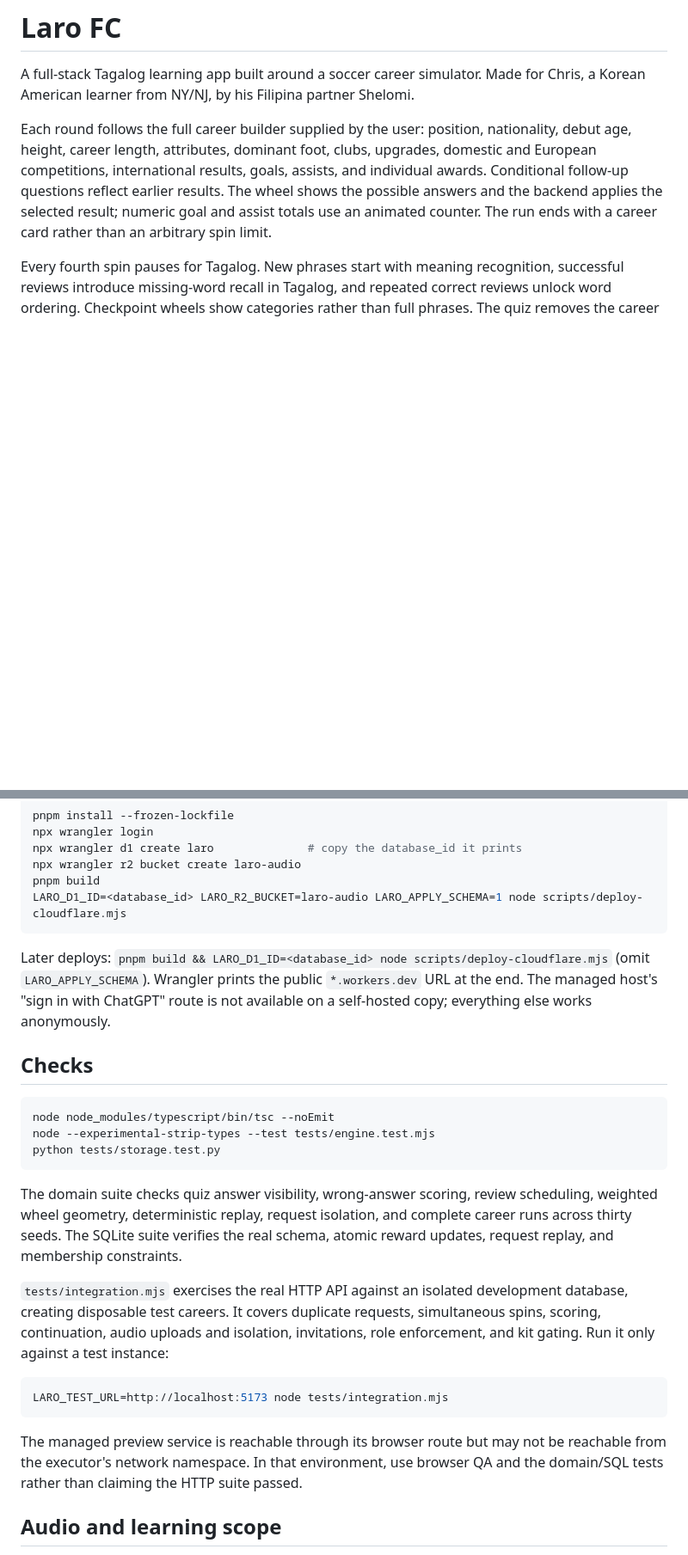
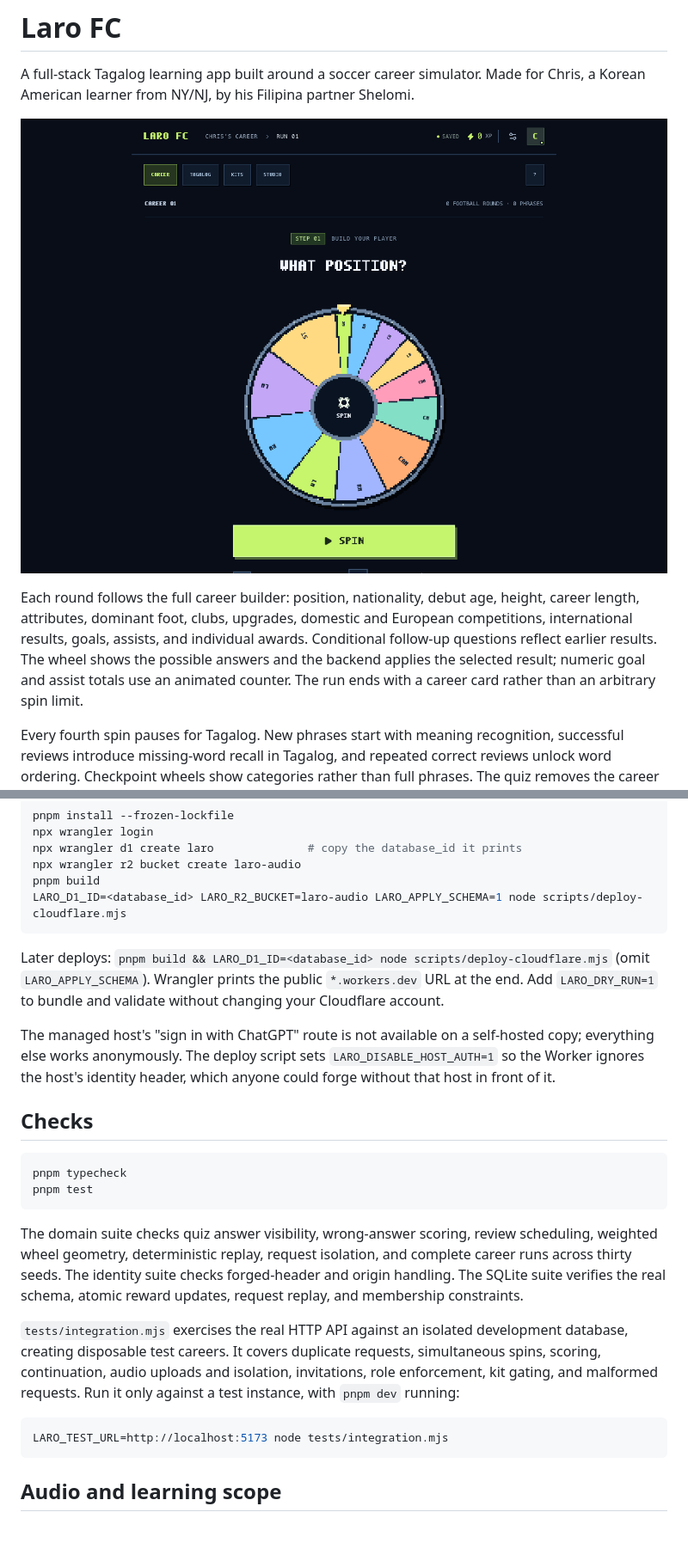
Before and after one commit to jnd11-prog/laro, a Markdown page: README.md, 2 parts joined by grey strips. Shown at 86% size. Rendered like a GitHub page; pictures changed too: docs/career-wheel.png (added); blank space fills up the shorter version.

Commit message:
Update README setup, checks and project guide
Add a screenshot and a guide to the main source files, document the test
commands and self-hosting behavior, and remove notes about the build tooling.

````diff
--- a/README.md
+++ b/README.md
@@ -2,7 +2,9 @@
 
 A full-stack Tagalog learning app built around a soccer career simulator. Made for Chris, a Korean American learner from NY/NJ, by his Filipina partner Shelomi.
 
-Each round follows the full career builder supplied by the user: position, nationality, debut age, height, career length, attributes, dominant foot, clubs, upgrades, domestic and European competitions, international results, goals, assists, and individual awards. Conditional follow-up questions reflect earlier results. The wheel shows the possible answers and the backend applies the selected result; numeric goal and assist totals use an animated counter. The run ends with a career card rather than an arbitrary spin limit.
+![The Laro FC career wheel on its first question, “What position?”](docs/career-wheel.png)
+
+Each round follows the full career builder: position, nationality, debut age, height, career length, attributes, dominant foot, clubs, upgrades, domestic and European competitions, international results, goals, assists, and individual awards. Conditional follow-up questions reflect earlier results. The wheel shows the possible answers and the backend applies the selected result; numeric goal and assist totals use an animated counter. The run ends with a career card rather than an arbitrary spin limit.
 
 Every fourth spin pauses for Tagalog. New phrases start with meaning recognition, successful reviews introduce missing-word recall in Tagalog, and repeated correct reviews unlock word ordering. Checkpoint wheels show categories rather than full phrases. The quiz removes the career screen, wheel, and recent history from the rendered page, and hides the English gloss and usage explanation until the answer is correct, including after mistakes. The phrasebook remains available for studying.
 
@@ -65,25 +78,24 @@ pnpm build
 LARO_D1_ID=<database_id> LARO_R2_BUCKET=laro-audio LARO_APPLY_SCHEMA=1 node scripts/deploy-cloudflare.mjs
 ```
 
-Later deploys: `pnpm build && LARO_D1_ID=<database_id> node scripts/deploy-cloudflare.mjs` (omit `LARO_APPLY_SCHEMA`). Wrangler prints the public `*.workers.dev` URL at the end. The managed host's "sign in with ChatGPT" route is not available on a self-hosted copy; everything else works anonymously.
+Later deploys: `pnpm build && LARO_D1_ID=<database_id> node scripts/deploy-cloudflare.mjs` (omit `LARO_APPLY_SCHEMA`). Wrangler prints the public `*.workers.dev` URL at the end. Add `LARO_DRY_RUN=1` to bundle and validate without changing your Cloudflare account.
+
+The managed host's "sign in with ChatGPT" route is not available on a self-hosted copy; everything else works anonymously. The deploy script sets `LARO_DISABLE_HOST_AUTH=1` so the Worker ignores the host's identity header, which anyone could forge without that host in front of it.
 
 ## Checks
 
 ```sh
-node node_modules/typescript/bin/tsc --noEmit
-node --experimental-strip-types --test tests/engine.test.mjs
-python tests/storage.test.py
+pnpm typecheck
+pnpm test
 ```
 
-The domain suite checks quiz answer visibility, wrong-answer scoring, review scheduling, weighted wheel geometry, deterministic replay, request isolation, and complete career runs across thirty seeds. The SQLite suite verifies the real schema, atomic reward updates, request replay, and membership constraints.
+The domain suite checks quiz answer visibility, wrong-answer scoring, review scheduling, weighted wheel geometry, deterministic replay, request isolation, and complete career runs across thirty seeds. The identity suite checks forged-header and origin handling. The SQLite suite verifies the real schema, atomic reward updates, request replay, and membership constraints.
 
-`tests/integration.mjs` exercises the real HTTP API against an isolated development database, creating disposable test careers. It covers duplicate requests, simultaneous spins, scoring, continuation, audio uploads and isolation, invitations, role enforcement, and kit gating. Run it only against a test instance:
+`tests/integration.mjs` exercises the real HTTP API against an isolated development database, creating disposable test careers. It covers duplicate requests, simultaneous spins, scoring, continuation, audio uploads and isolation, invitations, role enforcement, kit gating, and malformed requests. Run it only against a test instance, with `pnpm dev` running:
 
 ```sh
 LARO_TEST_URL=http://localhost:5173 node tests/integration.mjs
 ```
-
-The managed preview service is reachable through its browser route but may not be reachable from the executor's network namespace. In that environment, use browser QA and the domain/SQL tests rather than claiming the HTTP suite passed.
 
 ## Audio and learning scope
 
````
Also changed, not shown: other parts of README.md (+14 -3 lines).
